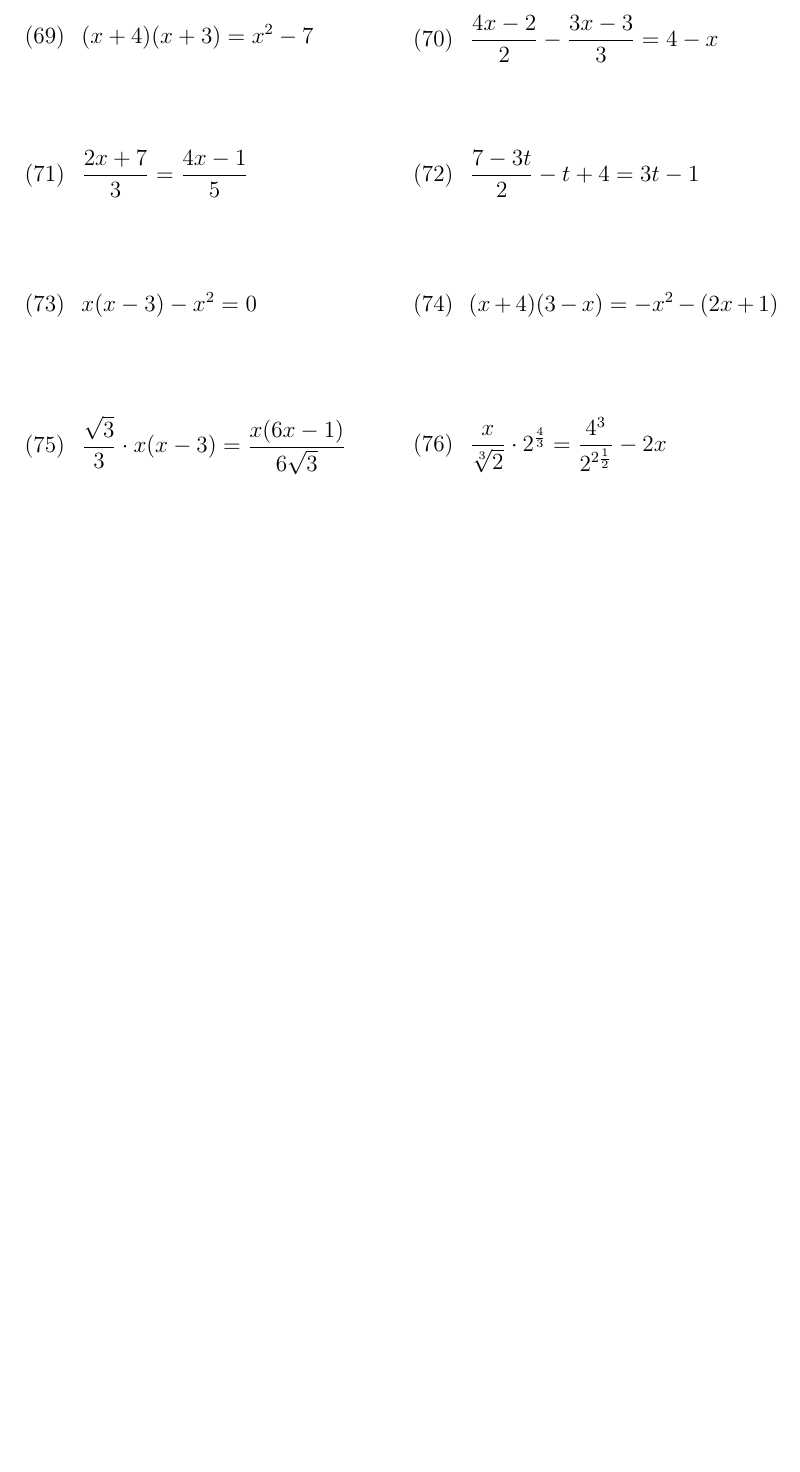
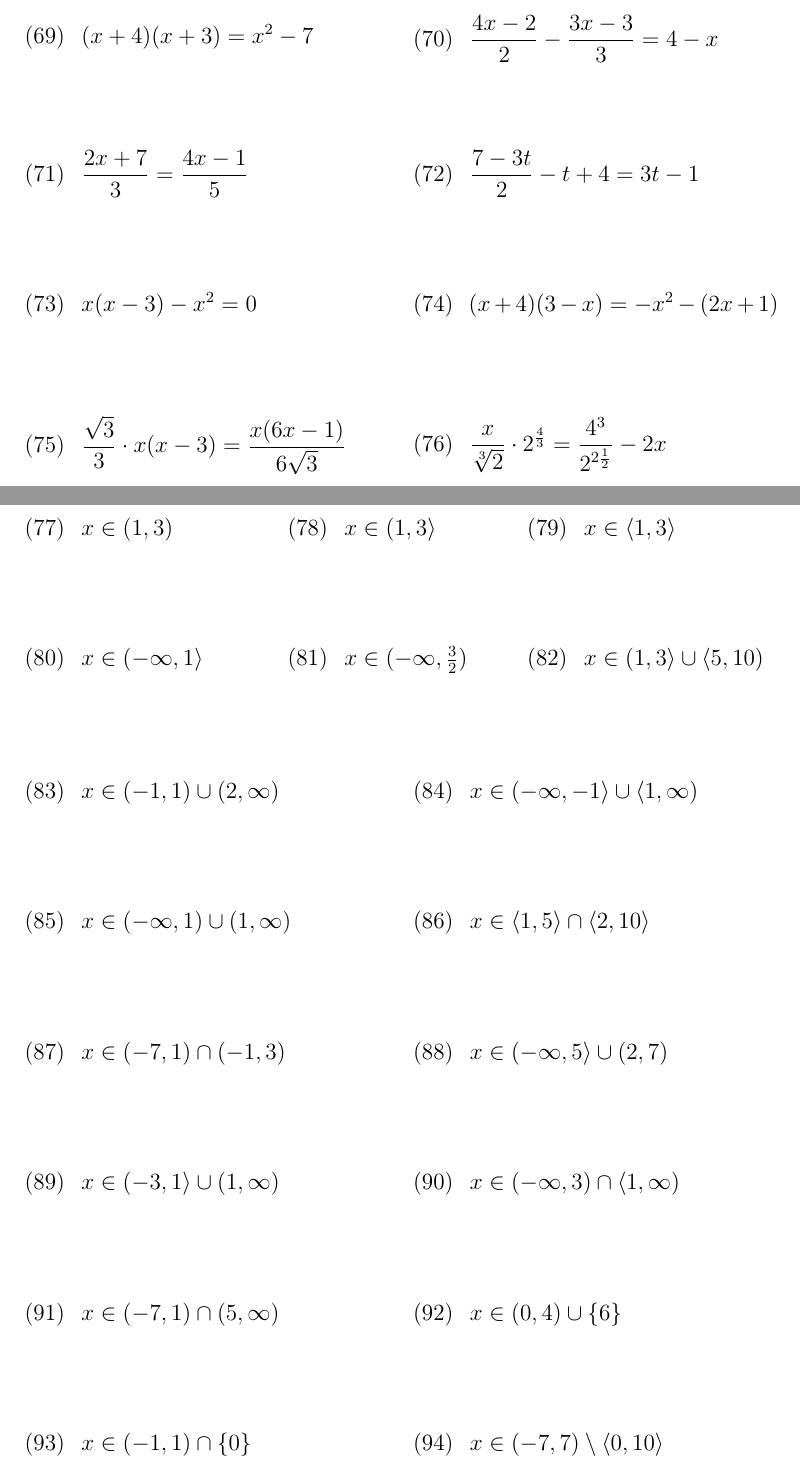
Before and after one commit to msn0/math-basics, a LaTeX problem sheet (exercises.tex): part of page 4 of 4 before the commit and two parts of pages 4 and 5 of 5 after it, the two joined at a grey line, cut so that both start at the same text, the shorter picture padded with empty space. Compiled offline with pdfLaTeX.

Commit message:
intervals

```diff
--- a/exercises.tex
+++ b/exercises.tex
@@ -3,6 +3,8 @@
 \usepackage[utf8]{inputenc}
 \usepackage[T1]{fontenc}
 \usepackage{amsmath}
+\usepackage{amsfonts}
+
 \usepackage{tabularx}
 \usepackage{multicol}
 
@@ -340,4 +342,88 @@ Rozwiąż równanie
 \\
 \end{tabularx}
 
+\newpage
+Zaznacz na osi liczbowej
+
+\begin{tabularx}{\linewidth}{@{}XX@{}XX@{}}
+
+  \begin{equation}
+    x\in(1,3)
+  \end{equation}
+&
+  \begin{equation}
+    x\in(1,3\rangle
+  \end{equation}
+&
+  \begin{equation}
+    x\in\langle1,3\rangle
+  \end{equation}
+\\
+  \begin{equation}
+    x\in(-\infty,1\rangle
+  \end{equation}
+&
+  \begin{equation}
+    x\in(-\infty,\tfrac{3}{2})
+  \end{equation}
+&
+  \begin{equation}
+    x\in(1,3\rangle\cup\langle5,10)
+  \end{equation}
+\\
+\end{tabularx}
+
+\begin{tabularx}{\linewidth}{@{}XX@{}}
+
+  \begin{equation}
+    x\in(-1,1)\cup(2,\infty)
+  \end{equation}
+&
+  \begin{equation}
+    x\in(-\infty,-1\rangle\cup\langle1,\infty)
+  \end{equation}
+\\
+  \begin{equation}
+    x\in(-\infty,1)\cup(1,\infty)
+  \end{equation}
+&
+  \begin{equation}
+    x\in\langle1,5\rangle\cap\langle2,10\rangle
+  \end{equation}
+\\
+  \begin{equation}
+    x\in(-7,1)\cap(-1,3)
+  \end{equation}
+&
+  \begin{equation}
+    x\in(-\infty,5\rangle\cup(2,7)
+  \end{equation}
+\\
+  \begin{equation}
+    x\in(-3,1\rangle\cup(1,\infty)
+  \end{equation}
+&
+  \begin{equation}
+    x\in(-\infty,3)\cap\langle1,\infty)
+  \end{equation}
+\\
+  \begin{equation}
+    x\in(-7,1)\cap(5,\infty)
+  \end{equation}
+&
+  \begin{equation}
+    x\in(0,4)\cup\{6\}
+  \end{equation}
+\\
+  \begin{equation}
+    x\in(-1,1)\cap\{0\}
+  \end{equation}
+&
+  \begin{equation}
+    x\in(-7,7)\setminus\langle0,10\rangle
+  \end{equation}
+\\
+\end{tabularx}
+
+
 \end{document}
```
Also changed, not shown: exercises.pdf.
